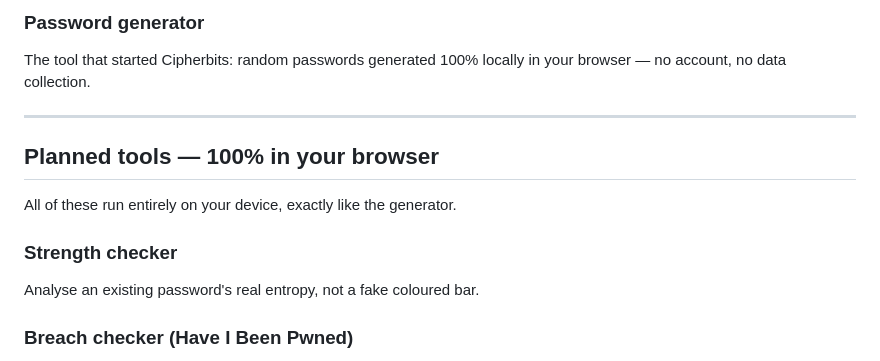
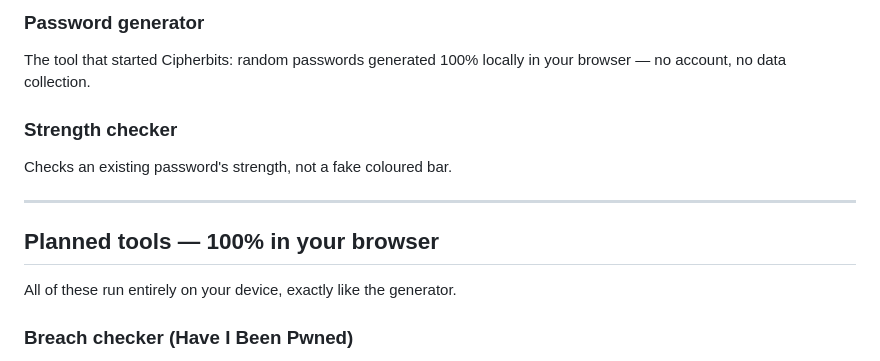
Before and after one commit to imdela/cipherbits.github.io, a Markdown page: docs/ROADMAP.md, the part around the change. GitHub-like rendering.

Commit message:
docs(roadmap): mark strength checker live

```diff
--- a/docs/ROADMAP.md
+++ b/docs/ROADMAP.md
@@ -22,14 +22,14 @@ verifiable behavior, and no data collection.
 The tool that started Cipherbits: random passwords generated 100% locally
 in your browser — no account, no data collection.
 
+### Strength checker
+Checks an existing password's strength, not a fake coloured bar.
+
 ---
 
 ## Planned tools — 100% in your browser
 
 All of these run entirely on your device, exactly like the generator.
-
-### Strength checker
-Analyse an existing password's real entropy, not a fake coloured bar.
 
 ### Breach checker (Have I Been Pwned)
 Checks known breach databases using k-anonymity: the password is hashed
```
